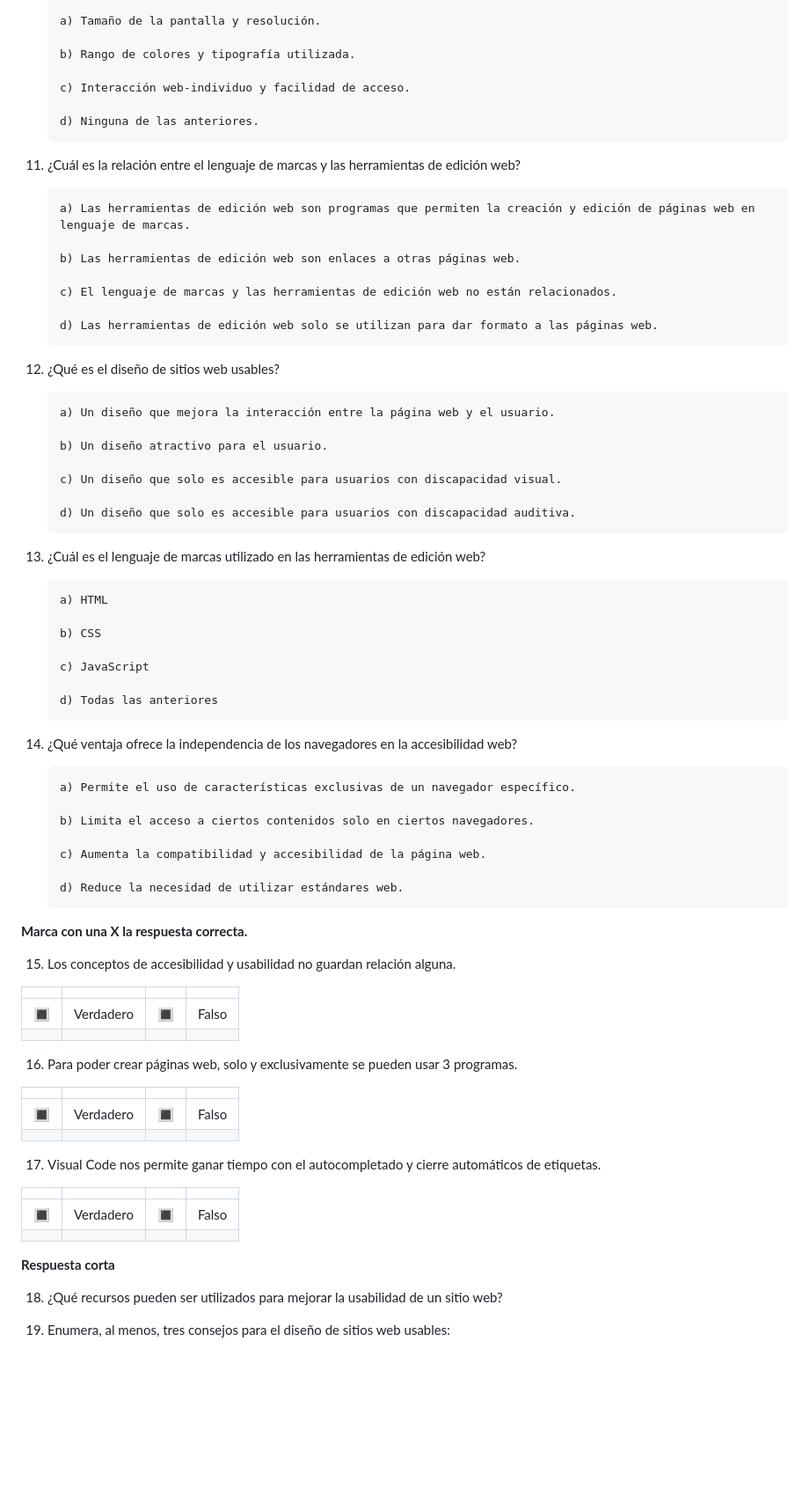
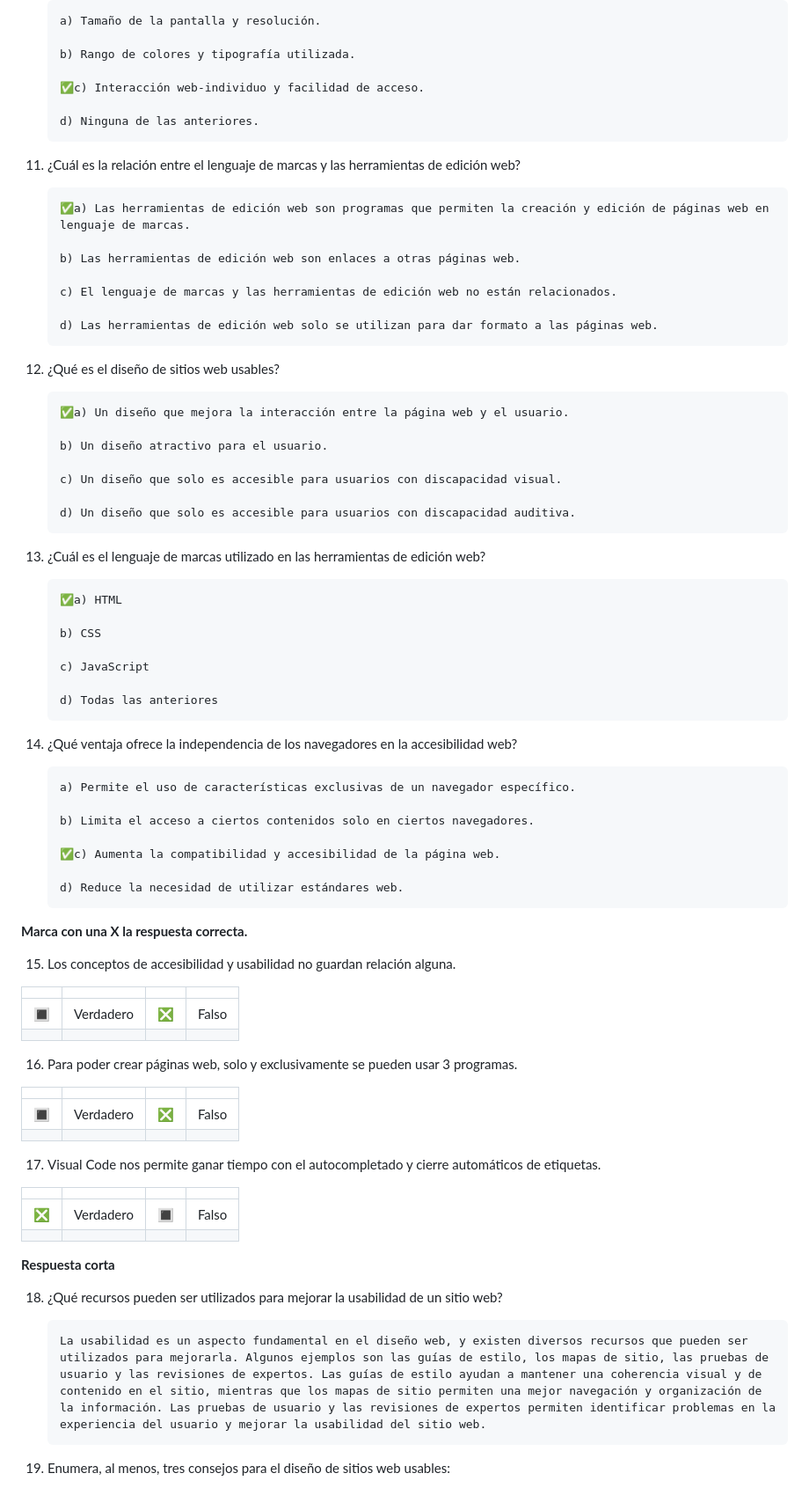
Before and after one commit to frodriFulp/UF1302, a Markdown page: README.md, the part around one of its changes. Shown at 88% size. Rendered like a GitHub page; blank space fills up the shorter version.

```diff
--- a/README.md
+++ b/README.md
@@ -112,14 +112,14 @@ Exámenes sobre esta unidad.
 
         b) Rango de colores y tipografía utilizada.
 
-        c) Interacción web-individuo y facilidad de acceso.
+        ✅c) Interacción web-individuo y facilidad de acceso.
 
         d) Ninguna de las anteriores.
 
 
 11. ¿Cuál es la relación entre el lenguaje de marcas y las herramientas de edición web?
 
-        a) Las herramientas de edición web son programas que permiten la creación y edición de páginas web en lenguaje de marcas.
+        ✅a) Las herramientas de edición web son programas que permiten la creación y edición de páginas web en lenguaje de marcas.
 
         b) Las herramientas de edición web son enlaces a otras páginas web.
 
@@ -130,7 +130,7 @@ Exámenes sobre esta unidad.
 
 12. ¿Qué es el diseño de sitios web usables?
 
-        a) Un diseño que mejora la interacción entre la página web y el usuario.
+        ✅a) Un diseño que mejora la interacción entre la página web y el usuario.
 
         b) Un diseño atractivo para el usuario.
 
@@ -141,7 +141,7 @@ Exámenes sobre esta unidad.
 
 13. ¿Cuál es el lenguaje de marcas utilizado en las herramientas de edición web?
 
-        a) HTML
+        ✅a) HTML
 
         b) CSS
 
@@ -156,7 +156,7 @@ Exámenes sobre esta unidad.
 
         b) Limita el acceso a ciertos contenidos solo en ciertos navegadores.
 
-        c) Aumenta la compatibilidad y accesibilidad de la página web.
+        ✅c) Aumenta la compatibilidad y accesibilidad de la página web.
 
         d) Reduce la necesidad de utilizar estándares web.
 
@@ -168,7 +168,7 @@ Exámenes sobre esta unidad.
 
 |       |       |       |       |
 |---    |---    |---    |---    |
-|  🔳     | Verdadero     |   🔳    | Falso     |
+|  🔳     | Verdadero     |   ❎    | Falso     |
 |   |    |    |   |
 
 
@@ -176,7 +176,7 @@ Exámenes sobre esta unidad.
 
 |       |       |       |       |
 |---    |---    |---    |---    |
-|  🔳     | Verdadero     |   🔳    | Falso     |
+|  🔳     | Verdadero     |   ❎    | Falso     |
 |   |    |    |   |
 
 
@@ -184,7 +184,7 @@ Exámenes sobre esta unidad.
 
 |       |       |       |       |
 |---    |---    |---    |---    |
-|  🔳     | Verdadero     |   🔳    | Falso     |
+|  ❎     | Verdadero     |   🔳    | Falso     |
 |   |    |    |   |
 
 
@@ -192,16 +192,7 @@ Exámenes sobre esta unidad.
 
 18. ¿Qué recursos pueden ser utilizados para mejorar la usabilidad de un sitio web?
 
-
-
-
-
-
-
-
-
-
-
+        La usabilidad es un aspecto fundamental en el diseño web, y existen diversos recursos que pueden ser utilizados para mejorarla. Algunos ejemplos son las guías de estilo, los mapas de sitio, las pruebas de usuario y las revisiones de expertos. Las guías de estilo ayudan a mantener una coherencia visual y de contenido en el sitio, mientras que los mapas de sitio permiten una mejor navegación y organización de la información. Las pruebas de usuario y las revisiones de expertos permiten identificar problemas en la experiencia del usuario y mejorar la usabilidad del sitio web.
 
 
 19. Enumera, al menos, tres consejos para el diseño de sitios web usables:
```
Also changed, not shown: other parts of README.md (+18 -22 lines).
